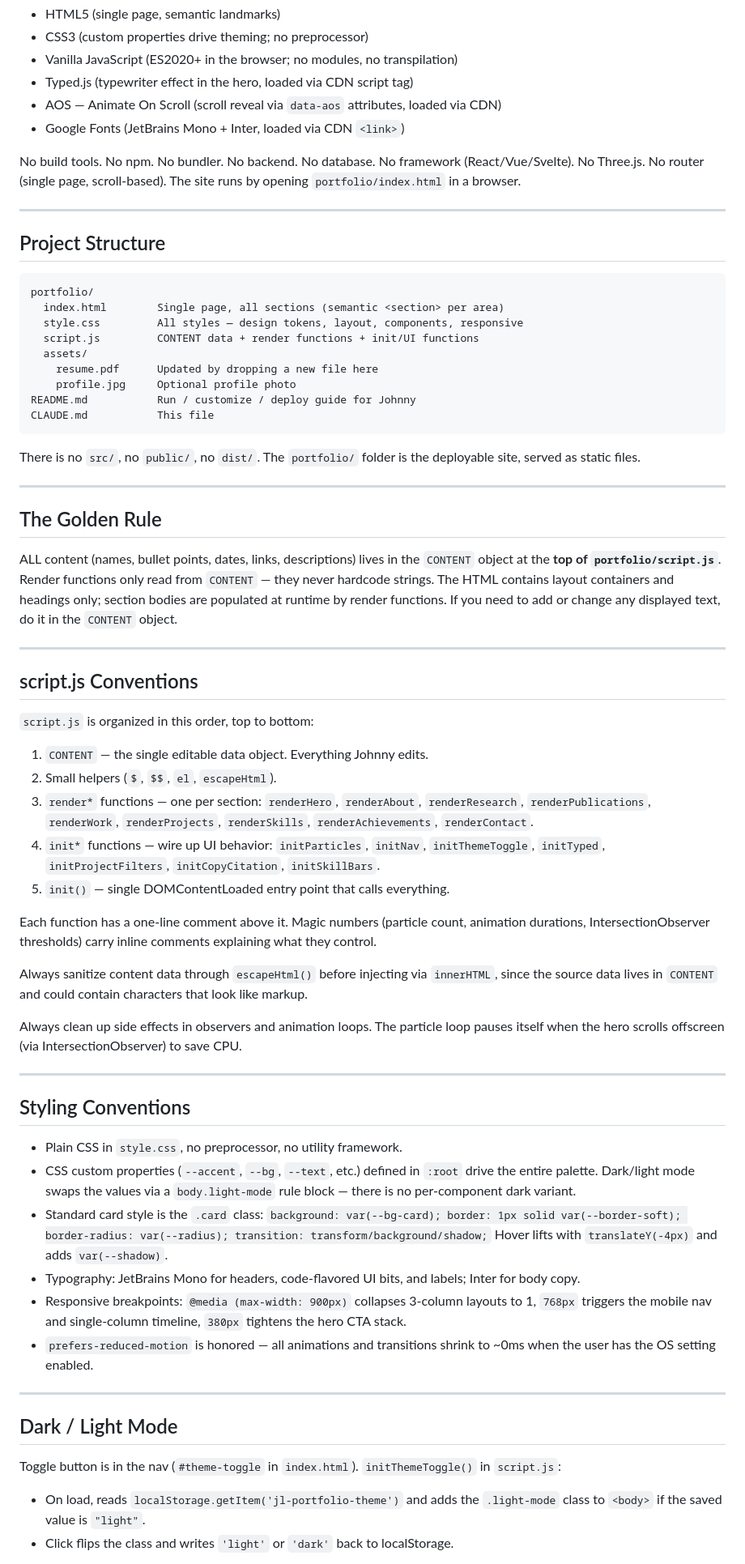
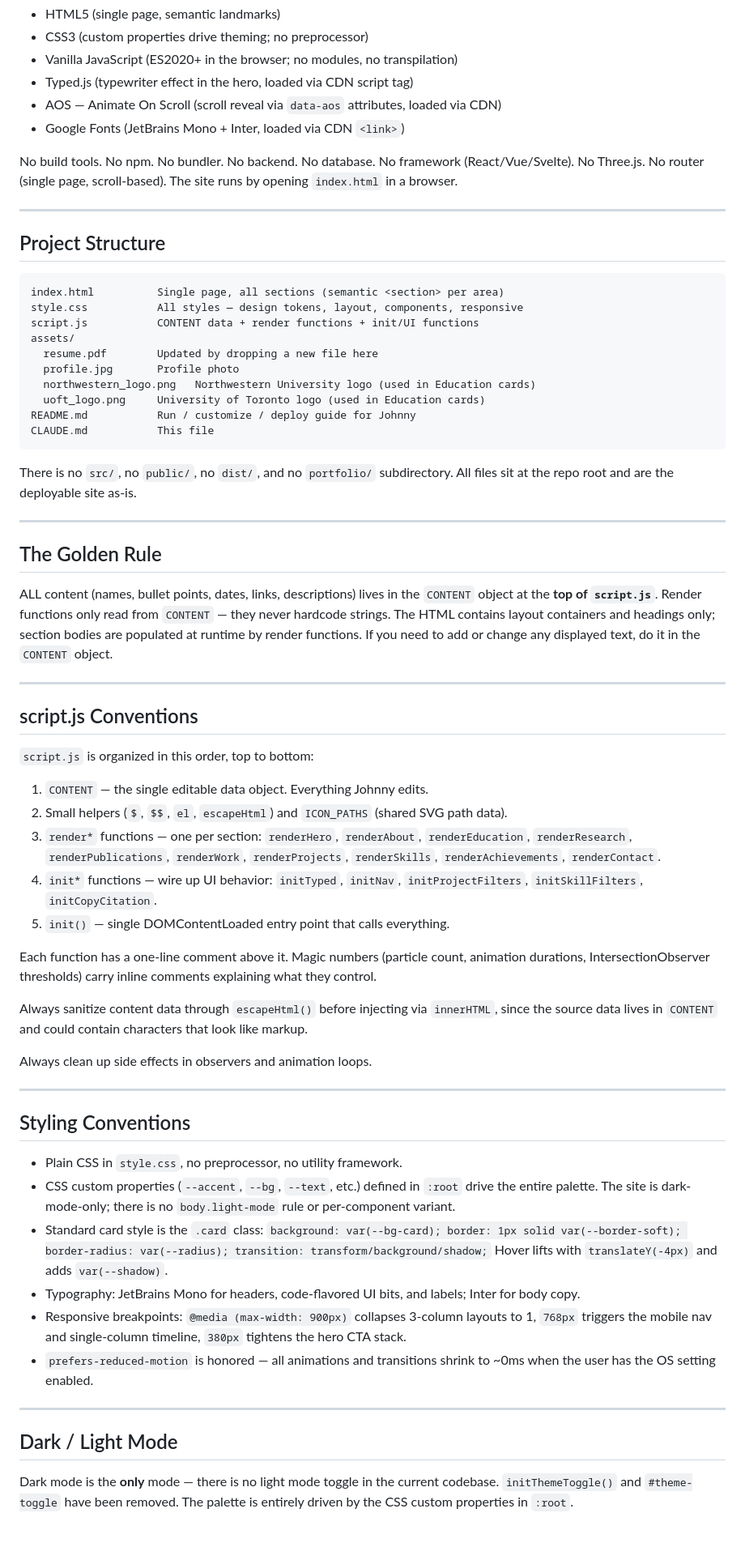
Before and after one commit to Toros-25/Johnny-Personal-Portfolio, a Markdown page: CLAUDE.md, the part around one of its changes. Shown at 81% size. GitHub-like rendering; blank space fills up the shorter version.

````diff
--- a/CLAUDE.md
+++ b/CLAUDE.md
@@ -25,33 +25,34 @@ showcasing research, publications, work experience, and projects.
 
 No build tools. No npm. No bundler. No backend. No database. No framework
 (React/Vue/Svelte). No Three.js. No router (single page, scroll-based).
-The site runs by opening `portfolio/index.html` in a browser.
+The site runs by opening `index.html` in a browser.
 
 ---
 
 ## Project Structure
 
 ```
-portfolio/
-  index.html        Single page, all sections (semantic <section> per area)
-  style.css         All styles — design tokens, layout, components, responsive
-  script.js         CONTENT data + render functions + init/UI functions
-  assets/
-    resume.pdf      Updated by dropping a new file here
-    profile.jpg     Optional profile photo
+index.html          Single page, all sections (semantic <section> per area)
+style.css           All styles — design tokens, layout, components, responsive
+script.js           CONTENT data + render functions + init/UI functions
+assets/
+  resume.pdf        Updated by dropping a new file here
+  profile.jpg       Profile photo
+  northwestern_logo.png   Northwestern University logo (used in Education cards)
+  uoft_logo.png     University of Toronto logo (used in Education cards)
 README.md           Run / customize / deploy guide for Johnny
 CLAUDE.md           This file
 ```
 
-There is no `src/`, no `public/`, no `dist/`. The `portfolio/` folder is the
-deployable site, served as static files.
+There is no `src/`, no `public/`, no `dist/`, and no `portfolio/` subdirectory.
+All files sit at the repo root and are the deployable site as-is.
 
 ---
 
 ## The Golden Rule
 
 ALL content (names, bullet points, dates, links, descriptions) lives in
-the `CONTENT` object at the **top of `portfolio/script.js`**.
+the `CONTENT` object at the **top of `script.js`**.
 Render functions only read from `CONTENT` — they never hardcode strings.
 The HTML contains layout containers and headings only; section bodies are
 populated at runtime by render functions.
@@ -64,13 +65,12 @@ If you need to add or change any displayed text, do it in the `CONTENT` object.
 `script.js` is organized in this order, top to bottom:
 
 1. `CONTENT` — the single editable data object. Everything Johnny edits.
-2. Small helpers (`$`, `$$`, `el`, `escapeHtml`).
+2. Small helpers (`$`, `$$`, `el`, `escapeHtml`) and `ICON_PATHS` (shared SVG path data).
 3. `render*` functions — one per section: `renderHero`, `renderAbout`,
-   `renderResearch`, `renderPublications`, `renderWork`, `renderProjects`,
-   `renderSkills`, `renderAchievements`, `renderContact`.
-4. `init*` functions — wire up UI behavior: `initParticles`, `initNav`,
-   `initThemeToggle`, `initTyped`, `initProjectFilters`, `initCopyCitation`,
-   `initSkillBars`.
+   `renderEducation`, `renderResearch`, `renderPublications`, `renderWork`,
+   `renderProjects`, `renderSkills`, `renderAchievements`, `renderContact`.
+4. `init*` functions — wire up UI behavior: `initTyped`, `initNav`,
+   `initProjectFilters`, `initSkillFilters`, `initCopyCitation`.
 5. `init()` — single DOMContentLoaded entry point that calls everything.
 
 Each function has a one-line comment above it. Magic numbers (particle count,
@@ -81,9 +81,7 @@ Always sanitize content data through `escapeHtml()` before injecting via
 `innerHTML`, since the source data lives in `CONTENT` and could contain
 characters that look like markup.
 
-Always clean up side effects in observers and animation loops. The particle
-loop pauses itself when the hero scrolls offscreen (via IntersectionObserver)
-to save CPU.
+Always clean up side effects in observers and animation loops.
 
 ---
 
@@ -91,8 +89,8 @@ to save CPU.
 
 - Plain CSS in `style.css`, no preprocessor, no utility framework.
 - CSS custom properties (`--accent`, `--bg`, `--text`, etc.) defined in `:root`
-  drive the entire palette. Dark/light mode swaps the values via a
-  `body.light-mode` rule block — there is no per-component dark variant.
+  drive the entire palette. The site is dark-mode-only; there is no
+  `body.light-mode` rule or per-component variant.
 - Standard card style is the `.card` class:
   `background: var(--bg-card); border: 1px solid var(--border-soft);
    border-radius: var(--radius); transition: transform/background/shadow;`
@@ -109,9 +107,7 @@ to save CPU.
 
 ## Dark / Light Mode
 
-Toggle button is in the nav (`#theme-toggle` in `index.html`).
-`initThemeToggle()` in `script.js`:
-- On load, reads `localStorage.getItem('jl-portfolio-theme')` and adds the
-  `.light-mode` class to `<body>` if the saved value is `"light"`.
-- Click flips the class and writes `'light'` or `'dark'` back to localStorage.
+Dark mode is the **only** mode — there is no light mode toggle in the current
+codebase. `initThemeToggle()` and `#theme-toggle` have been removed. The
+palette is entirely driven by the CSS custom properties in `:root`.
 
````
Also changed, not shown: other parts of CLAUDE.md (+45 -41 lines).
